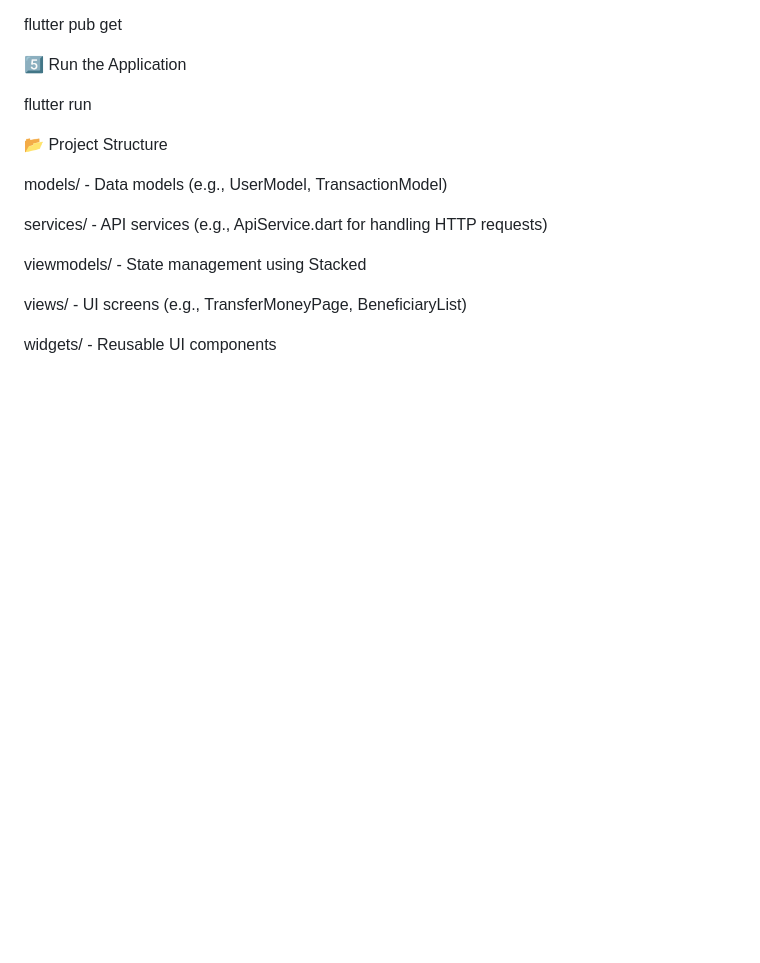
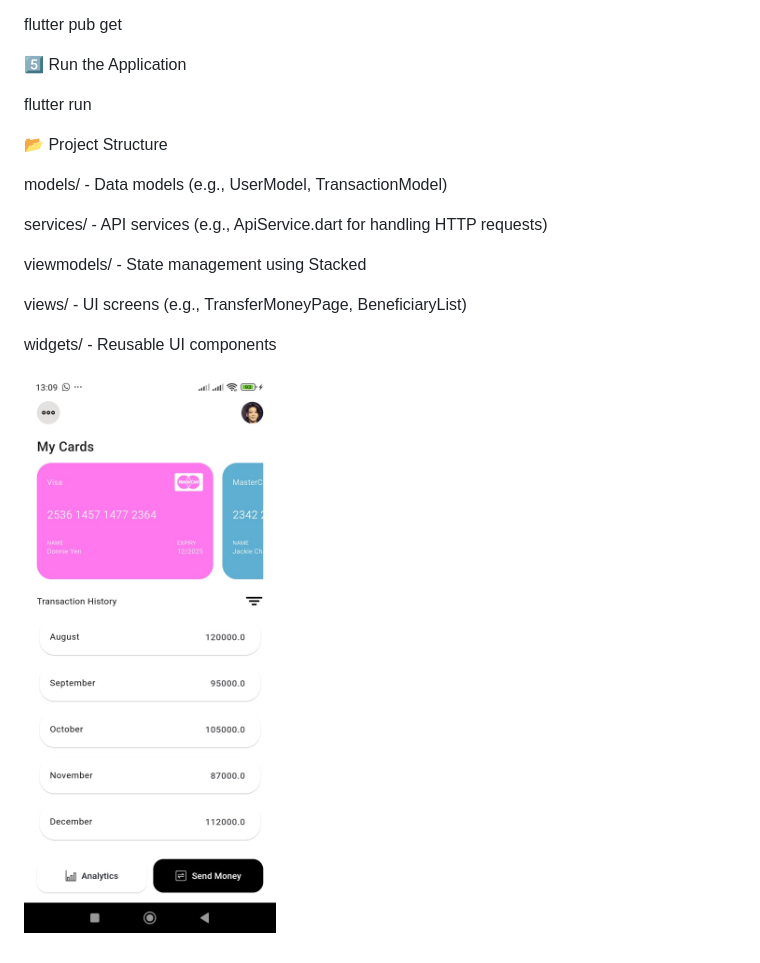
Before and after one commit to Sparklinglily/Credbevy, a Markdown page: README.md, the part around the change. GitHub-like rendering; pictures changed too: assets/images/snapshot.jpg (added); blank space fills up the shorter version.

Commit message:
app review

```diff
--- a/README.md
+++ b/README.md
@@ -56,3 +56,5 @@ viewmodels/ - State management using Stacked
 views/ - UI screens (e.g., TransferMoneyPage, BeneficiaryList)
 
 widgets/ - Reusable UI components
+
+![App Preview](assets/images/snapshot.jpg)
```
